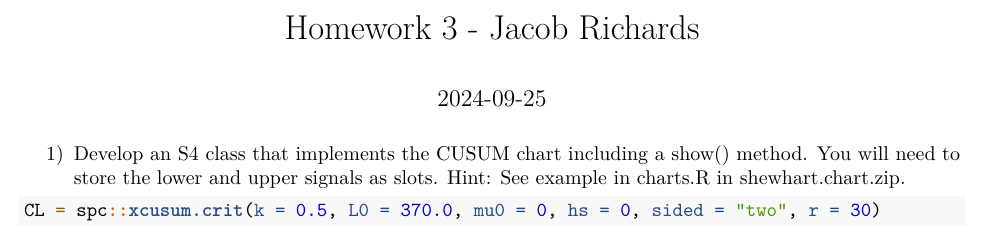
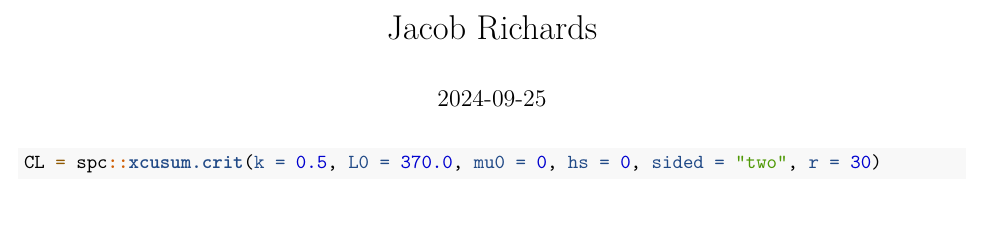
Before and after one commit to Jacob-J-Richards/CUSUM_Function_Simulation, an R Markdown document (CUSUM Chart From Random Data Stream.Rmd): part of page 1 of 7 before the commit and part of page 1 of 6 after it, cut so that both start at the same text, the shorter picture padded with empty space. Rendered offline with R 4.5, knitr and Pandoc, then LaTeX, with nearby package versions; code that draws random numbers runs with fixed seeds of ours; some code elsewhere in the file could not run offline.

Commit message:
Update CUSUM Chart From Random Data Stream.Rmd

````diff
--- a/CUSUM Chart From Random Data Stream.Rmd
+++ b/CUSUM Chart From Random Data Stream.Rmd
@@ -1,13 +1,10 @@
 ---
-title: "Homework 3 - Jacob Richards"
+title: "Jacob Richards"
 output:
   pdf_document: default
   html_document: default
 date: "2024-09-25"
 ---
-1) Develop an S4 class that implements the CUSUM chart including a show()
-method. You will need to store the lower and upper signals as slots.
-Hint: See example in charts.R in shewhart.chart.zip.
 
 
 ```{r}
````
